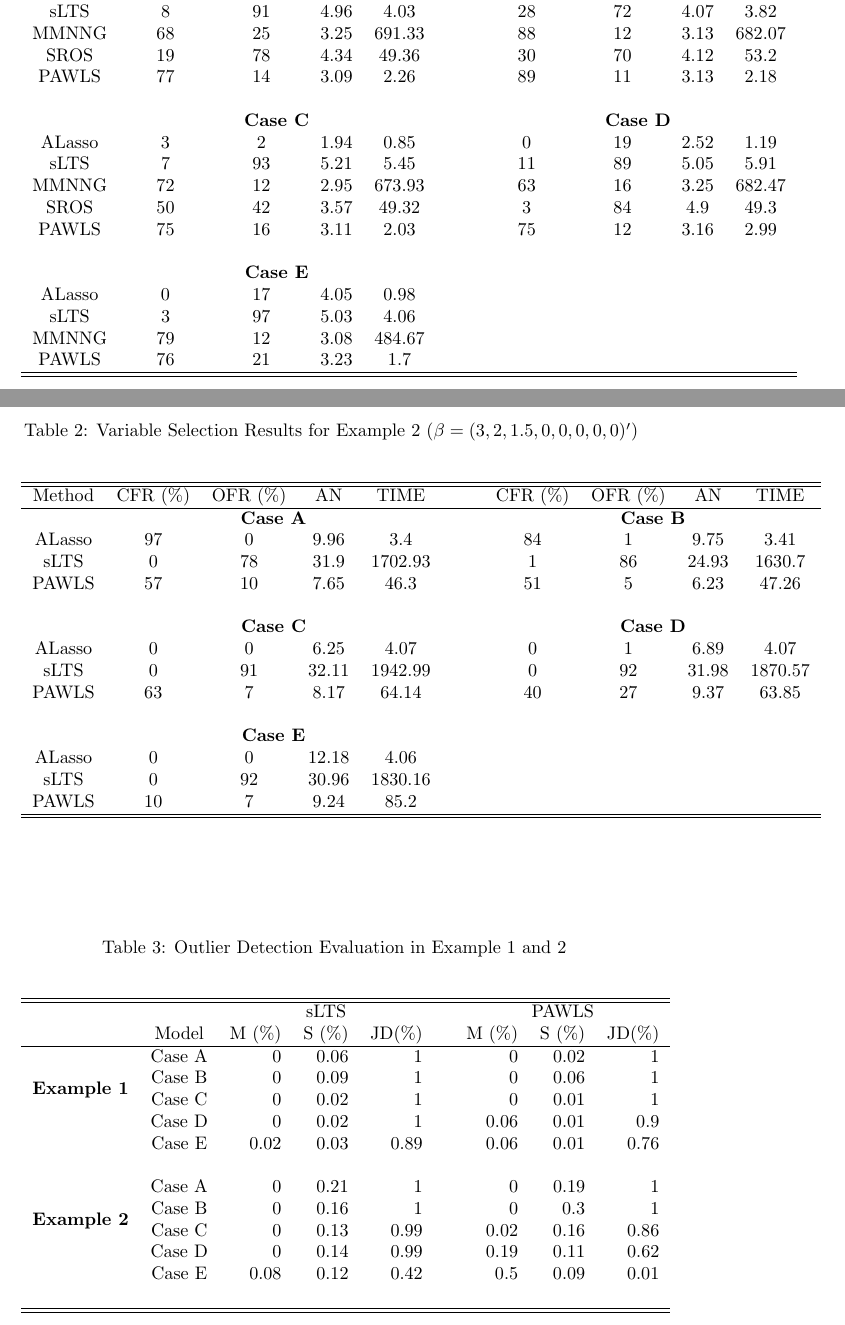
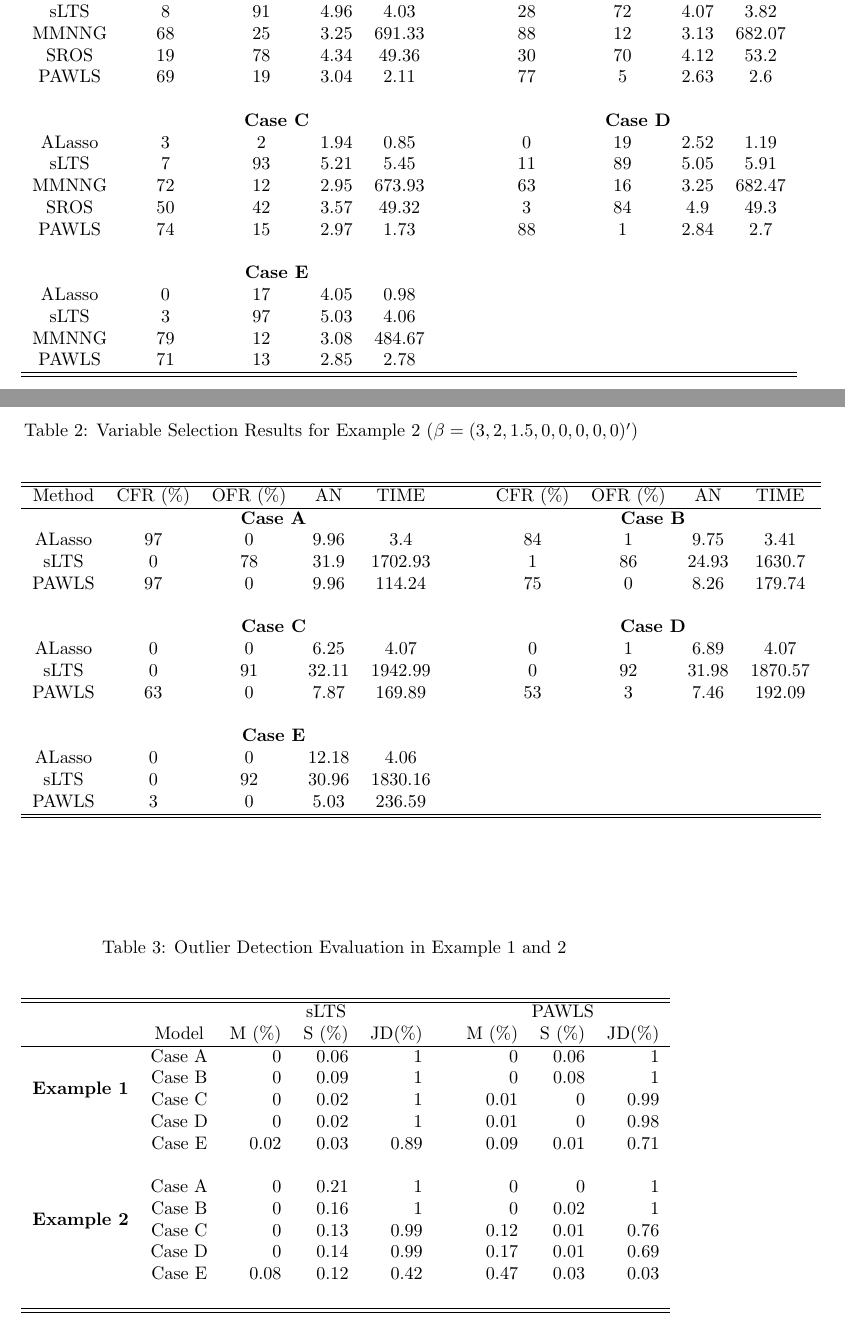
Before and after one commit to r08in/PAWLS, a LaTeX document (Latex/result.tex): two parts of pages 1 and 2 of 4, joined at a grey line, cut so that both start at the same text. Compiled offline with pdfLaTeX.

Commit message:
Tunning parameter

```diff
--- a/Latex/result.tex
+++ b/Latex/result.tex
@@ -156,7 +156,7 @@
 	    SROS & 19 & 78 & 4.34 &  49.36 & && 30 & 70 & 4.12 & 53.2 \\
 
 	    %PAWLS(0) & 58 & 41 & 3.51  &  && 61 & 39 & 3.48 \\
-	    PAWLS & 77 & 14 & 3.09 &  2.26 &&& 89 & 11 & 3.13 &  2.18\\
+	    PAWLS & 69 & 19 & 3.04 &  2.11 &&& 77 & 5 & 2.63 &  2.6\\
 	\\
 	   & \multicolumn{4}{c} {\bf Case C} & &  & \multicolumn{4}{c} {\bf Case D}\\
 
@@ -168,7 +168,7 @@
 
 	    SROS & 50 & 42 & 3.57  &  49.32 & && 3 & 84 & 4.9  &  49.3\\
 	    %PAWLS(0) & 56 & 43 & 3.59 & && 44 & 52 & 4.13 \\
-	    PAWLS & 75 & 16 & 3.11  &  2.03& && 75 & 12 & 3.16 &  2.99\\
+	    PAWLS & 74 & 15 & 2.97  &  1.73& && 88 & 1 & 2.84 &  2.7\\
 	    \\
 
 	     & \multicolumn{4}{c} {\bf Case E} & &  \\
@@ -180,7 +180,7 @@
 
 	    % SROS & Lres_ROSS[[5]]$CFR & Lres_ROSS[[5]]$OFR & round(Lres_ROSS[[5]]$AN,digits=2)  &  round(Lres_ROSS[[5]]$TIME,digits=2) & && Lres_ROSS[[5]]$CFR & Lres_ROSS[[5]]$OFR & round(Lres_ROSS[[5]]$AN,digits=2)  &  round(Lres_ROSS[[5]]$TIME,digits=2)\\
 	    %PAWLS(0) & 56 & 55 & 5.59 & && 55 & 52 & 5.15 \\
-	    PAWLS & 76 & 21 & 3.23  &  1.7& &\\
+	    PAWLS & 71 & 13 & 2.85  &  2.78& &\\
 
 	        \hline \hline
 	\end{tabular}
@@ -201,7 +201,7 @@
 	    sLTS & 0 & 78 & 31.9  &  1702.93
 	         &&& 1 & 86 & 24.93 &  1630.7\\
 
-	    PAWLS & 57 & 10 & 7.65 &  46.3 &&& 51 & 5 & 6.23 &  47.26\\
+	    PAWLS & 97 & 0 & 9.96 &  114.24 &&& 75 & 0 & 8.26 &  179.74\\
 	\\
 	   & \multicolumn{4}{c} {\bf Case C} & &  & \multicolumn{4}{c} {\bf Case D}\\
 
@@ -209,7 +209,7 @@
 
 	    sLTS & 0 & 91 & 32.11  &  1942.99& && 0 & 92 & 31.98 &  1870.57\\
 
-	    PAWLS & 63 & 7 & 8.17  &  64.14& && 40 & 27 & 9.37 &  63.85\\
+	    PAWLS & 63 & 0 & 7.87  &  169.89& && 53 & 3 & 7.46 &  192.09\\
 	    \\
 
 	     & \multicolumn{4}{c} {\bf Case E} & &  \\
@@ -217,7 +217,7 @@
 
 	    sLTS & 0 & 92 & 30.96  &  1830.16& &\\
 
-	    PAWLS & 10 & 7 & 9.24  &  85.2& &\\
+	    PAWLS & 3 & 0 & 5.03  &  236.59& &\\
 
 	        \hline \hline
 	\end{tabular}
@@ -234,35 +234,35 @@
 	    &Model  & M (\%) & S (\%) & JD(\%) && M (\%) & S (\%) & JD(\%)\\ \hline
 	  \multirow{4}{*}{{\bf Example 1}}
 	      &Case A & 0 & 0.06 & 1
-	      && 0 & 0.02 & 1  \\
+	      && 0 & 0.06 & 1  \\
 
 	    &Case B & 0 & 0.09 & 1
-	    && 0 & 0.06 & 1\\
+	    && 0 & 0.08 & 1\\
 
 	    &Case C & 0 & 0.02 & 1
-	    && 0 & 0.01 & 1\\
+	    && 0.01 & 0 & 0.99\\
 
 	    &Case D & 0 & 0.02 & 1
-	    && 0.06 & 0.01 & 0.9\\
+	    && 0.01 & 0 & 0.98\\
 
 	    &Case E & 0.02 & 0.03 & 0.89
-	    && 0.06 & 0.01 & 0.76\\
+	    && 0.09 & 0.01 & 0.71\\
 	  \\
 	\multirow{4}{*}{{\bf Example 2}}
 	      &Case A & 0 & 0.21 & 1
-	      && 0 & 0.19 & 1  \\
+	      && 0 & 0 & 1  \\
 
 	    &Case B & 0 & 0.16 & 1
-	    && 0 & 0.3 & 1\\
+	    && 0 & 0.02 & 1\\
 
 	    &Case C & 0 & 0.13 & 0.99
-	    && 0.02 & 0.16 & 0.86\\
+	    && 0.12 & 0.01 & 0.76\\
 
 	    &Case D & 0 & 0.14 & 0.99
-	    && 0.19 & 0.11 & 0.62\\
+	    && 0.17 & 0.01 & 0.69\\
 
 	    &Case E & 0.08 & 0.12 & 0.42
-	    && 0.5 & 0.09 & 0.01\\
+	    && 0.47 & 0.03 & 0.03\\
 	  \\
 	   \hline\hline
 
```
Also changed, not shown: Latex/figure/unnamed-chunk-2-1.pdf, Latex/figure/unnamed-chunk-3-1.pdf, Latex/result.pdf, Latex/result.tex (10 more changed lines), 14 other files.
